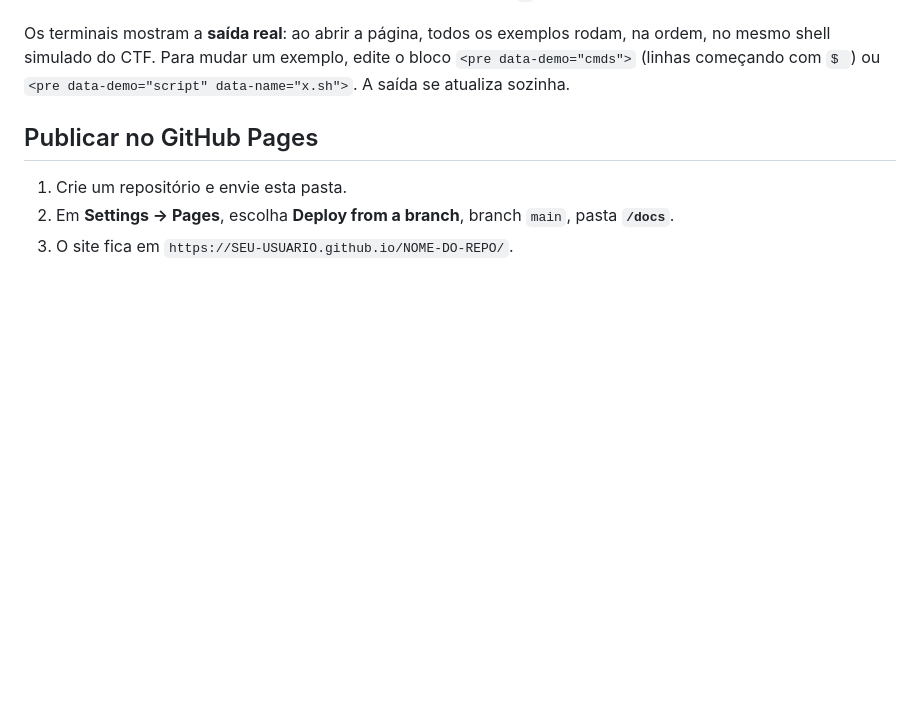
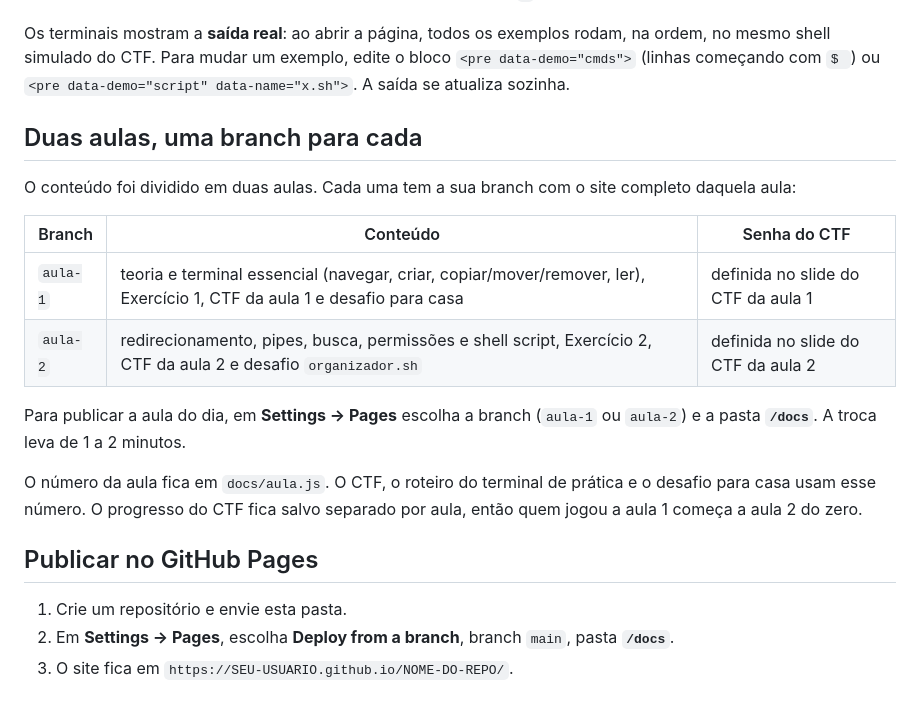
Before and after one commit to kung-code/aula-linux-shellscript, a Markdown page: README.md, the part around the change. Rendered like a GitHub page; blank space fills up the shorter version.

Commit message:
README: como trocar a aula publicada no GitHub Pages
Co-Authored-By: Claude Opus 5.5 <noreply@anthropic.com>

```diff
--- a/README.md
+++ b/README.md
@@ -33,6 +33,19 @@ tests/                testes automatizados (node tests/run.js)
 Clicar no terminal também avança. Durante a digitação, um novo `→` termina o passo na hora.
 
 Os terminais mostram a **saída real**: ao abrir a página, todos os exemplos rodam, na ordem, no mesmo shell simulado do CTF. Para mudar um exemplo, edite o bloco `<pre data-demo="cmds">` (linhas começando com `$ `) ou `<pre data-demo="script" data-name="x.sh">`. A saída se atualiza sozinha.
+
+## Duas aulas, uma branch para cada
+
+O conteúdo foi dividido em duas aulas. Cada uma tem a sua branch com o site completo daquela aula:
+
+| Branch | Conteúdo | Senha do CTF |
+|---|---|---|
+| `aula-1` | teoria e terminal essencial (navegar, criar, copiar/mover/remover, ler), Exercício 1, CTF da aula 1 e desafio para casa | definida no slide do CTF da aula 1 |
+| `aula-2` | redirecionamento, pipes, busca, permissões e shell script, Exercício 2, CTF da aula 2 e desafio `organizador.sh` | definida no slide do CTF da aula 2 |
+
+Para publicar a aula do dia, em **Settings → Pages** escolha a branch (`aula-1` ou `aula-2`) e a pasta **`/docs`**. A troca leva de 1 a 2 minutos.
+
+O número da aula fica em `docs/aula.js`. O CTF, o roteiro do terminal de prática e o desafio para casa usam esse número. O progresso do CTF fica salvo separado por aula, então quem jogou a aula 1 começa a aula 2 do zero.
 
 ## Publicar no GitHub Pages
 
```
